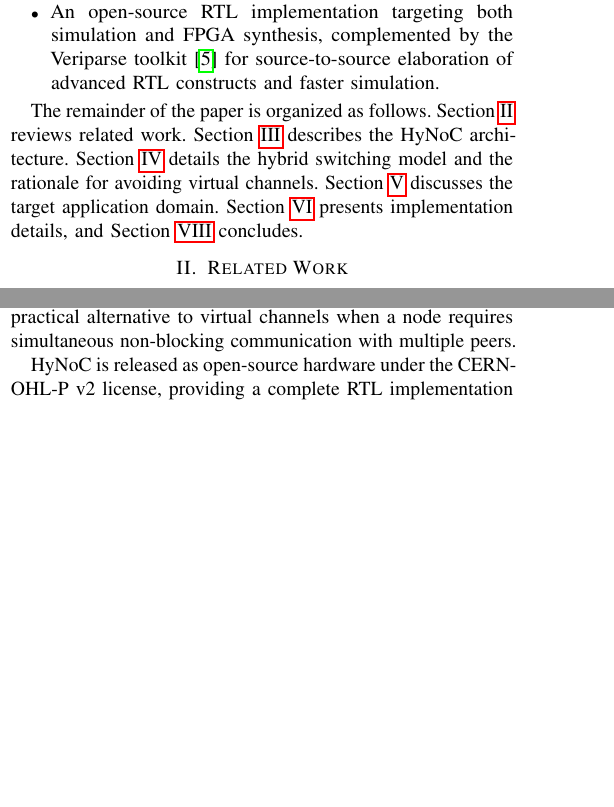
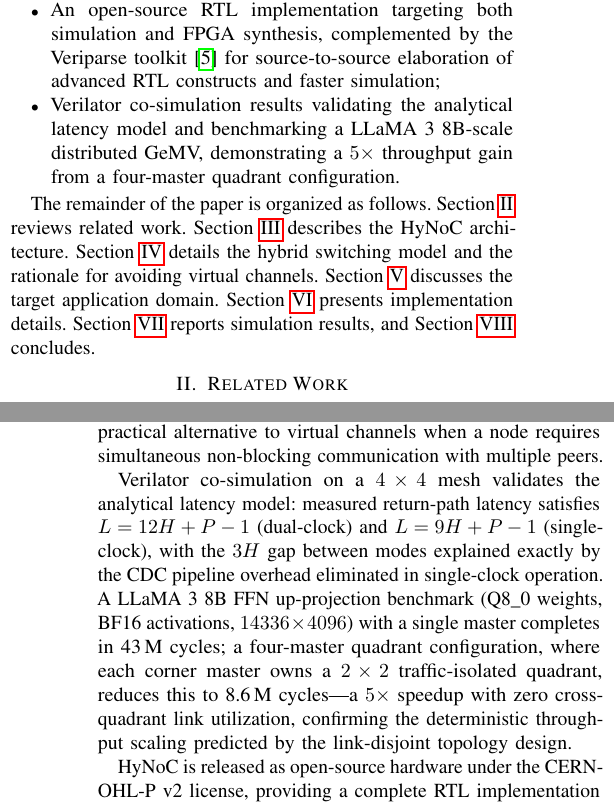
Before and after one commit to cclienti/verilog-ip, a LaTeX paper (hw/network/hynoc/doc/paper/main.tex, which reads hw/network/hynoc/doc/paper/sections/conclusion.tex, hw/network/hynoc/doc/paper/sections/introduction.tex): two parts of the columns of pages 1 and 12 of 13 before the commit and two parts of the columns of pages 1 and 13 of 13 after it, joined at a grey line, cut so that both start at the same text, the shorter picture padded with empty space. Compiled offline with pdfLaTeX.

Commit message:
feat(paper): update abstract, introduction, and conclusion for evaluation
- Fix truncated abstract sentence; add evaluation summary (latency model
  validation, LLaMA 3 8B benchmark, 5× four-master speedup)
- Add evaluation contribution bullet and sec:evaluation to section roadmap
- Add simulation results paragraph to conclusion (12H+P-1 / 9H+P-1 fits,
  43M vs 8.6M cycles, zero cross-quadrant link utilization)

```diff
--- a/hw/network/hynoc/doc/paper/sections/conclusion.tex
+++ b/hw/network/hynoc/doc/paper/sections/conclusion.tex
@@ -21,6 +21,17 @@ different frequencies. The multiple local interface mechanism offers a practical
 alternative to virtual channels when a node requires simultaneous non-blocking
 communication with multiple peers.
 
+Verilator co-simulation on a $4\times4$ mesh validates the analytical latency
+model: measured return-path latency satisfies $L=12H+P-1$ (dual-clock) and
+$L=9H+P-1$ (single-clock), with the $3H$ gap between modes explained exactly
+by the CDC pipeline overhead eliminated in single-clock operation.  A
+LLaMA~3~8B FFN up-projection benchmark (Q8\_0 weights, BF16 activations,
+$14336\times4096$) with a single master completes in 43\,M cycles; a
+four-master quadrant configuration, where each corner master owns a $2\times2$
+traffic-isolated quadrant, reduces this to 8.6\,M cycles---a $5\times$ speedup
+with zero cross-quadrant link utilization, confirming the deterministic
+throughput scaling predicted by the link-disjoint topology design.
+
 HyNoC is released as open-source hardware under the CERN-OHL-P~v2 license,
 providing a complete RTL implementation with simulation testbenches and FPGA board
 support.
--- a/hw/network/hynoc/doc/paper/sections/introduction.tex
+++ b/hw/network/hynoc/doc/paper/sections/introduction.tex
@@ -39,7 +39,10 @@ The contributions of this paper are:
   \item An open-source RTL implementation targeting both simulation and FPGA
         synthesis, complemented by the Veriparse toolkit~\cite{veriparse} for
         source-to-source elaboration of advanced RTL constructs and faster
-        simulation.
+        simulation;
+  \item Verilator co-simulation results validating the analytical latency model
+        and benchmarking a LLaMA~3~8B-scale distributed GeMV, demonstrating a
+        $5\times$ throughput gain from a four-master quadrant configuration.
 \end{itemize}
 
 The remainder of the paper is organized as follows.
@@ -48,5 +51,6 @@ Section~\ref{sec:architecture} describes the HyNoC architecture.
 Section~\ref{sec:switching} details the hybrid switching model and the rationale
 for avoiding virtual channels.
 Section~\ref{sec:target} discusses the target application domain.
-Section~\ref{sec:implementation} presents implementation details, and
+Section~\ref{sec:implementation} presents implementation details.
+Section~\ref{sec:evaluation} reports simulation results, and
 Section~\ref{sec:conclusion} concludes.
```
Also changed, not shown: hw/network/hynoc/doc/paper/sections/abstract.tex (+6 -1 lines).
